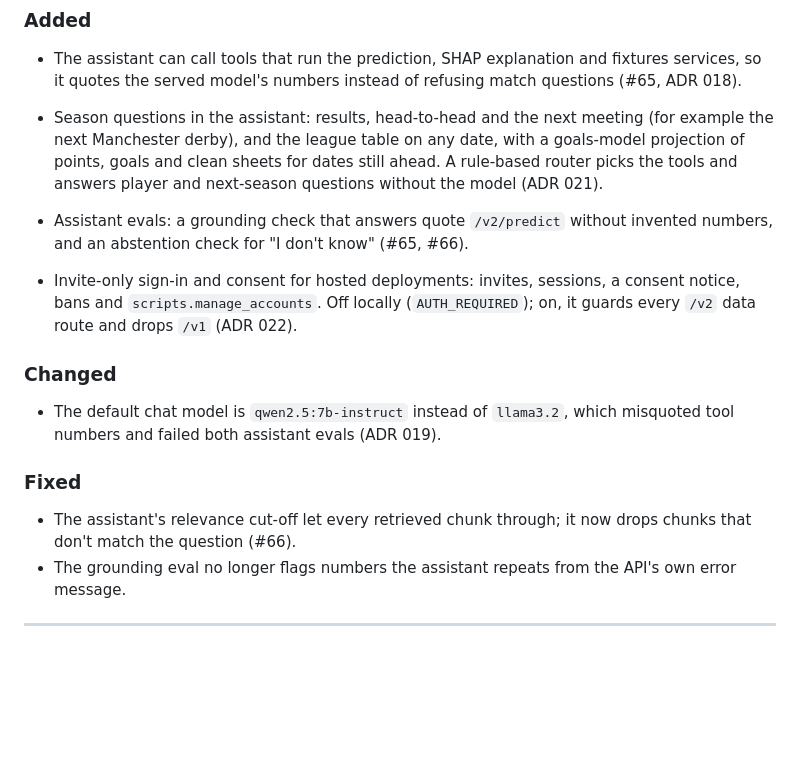
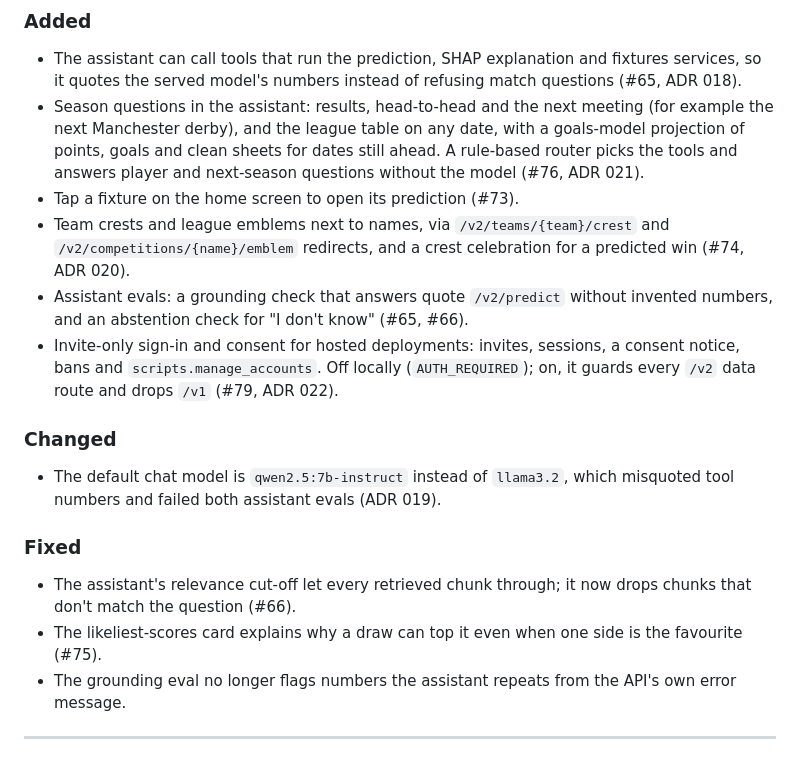
Before and after one commit to SumukhaK/football-intelligence-platform, a Markdown page: CHANGELOG.md, the part around the change. Drawn GitHub-style; blank space fills up the shorter version.

```diff
--- a/CHANGELOG.md
+++ b/CHANGELOG.md
@@ -11,16 +11,18 @@ Versions follow [Semantic Versioning](https://semver.org/spec/v2.0.0.html).
 
 ### Added
 - The assistant can call tools that run the prediction, SHAP explanation and fixtures services, so it quotes the served model's numbers instead of refusing match questions (#65, ADR 018).
-- Season questions in the assistant: results, head-to-head and the next meeting (for example the next Manchester derby), and the league table on any date, with a goals-model projection of points, goals and clean sheets for dates still ahead. A rule-based router picks the tools and answers player and next-season questions without the model (ADR 021).
+- Season questions in the assistant: results, head-to-head and the next meeting (for example the next Manchester derby), and the league table on any date, with a goals-model projection of points, goals and clean sheets for dates still ahead. A rule-based router picks the tools and answers player and next-season questions without the model (#76, ADR 021).
+- Tap a fixture on the home screen to open its prediction (#73).
+- Team crests and league emblems next to names, via `/v2/teams/{team}/crest` and `/v2/competitions/{name}/emblem` redirects, and a crest celebration for a predicted win (#74, ADR 020).
 - Assistant evals: a grounding check that answers quote `/v2/predict` without invented numbers, and an abstention check for "I don't know" (#65, #66).
-
-- Invite-only sign-in and consent for hosted deployments: invites, sessions, a consent notice, bans and `scripts.manage_accounts`. Off locally (`AUTH_REQUIRED`); on, it guards every `/v2` data route and drops `/v1` (ADR 022).
+- Invite-only sign-in and consent for hosted deployments: invites, sessions, a consent notice, bans and `scripts.manage_accounts`. Off locally (`AUTH_REQUIRED`); on, it guards every `/v2` data route and drops `/v1` (#79, ADR 022).
 
 ### Changed
 - The default chat model is `qwen2.5:7b-instruct` instead of `llama3.2`, which misquoted tool numbers and failed both assistant evals (ADR 019).
 
 ### Fixed
 - The assistant's relevance cut-off let every retrieved chunk through; it now drops chunks that don't match the question (#66).
+- The likeliest-scores card explains why a draw can top it even when one side is the favourite (#75).
 - The grounding eval no longer flags numbers the assistant repeats from the API's own error message.
 
 ---
```
Also changed, not shown: README.md (+13 -7 lines).
